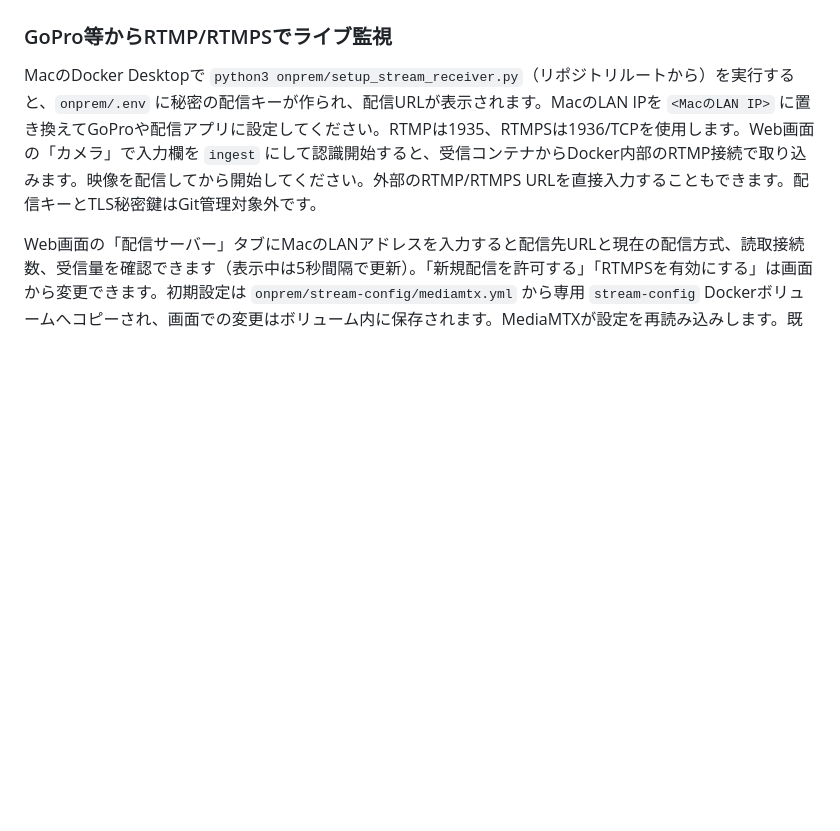
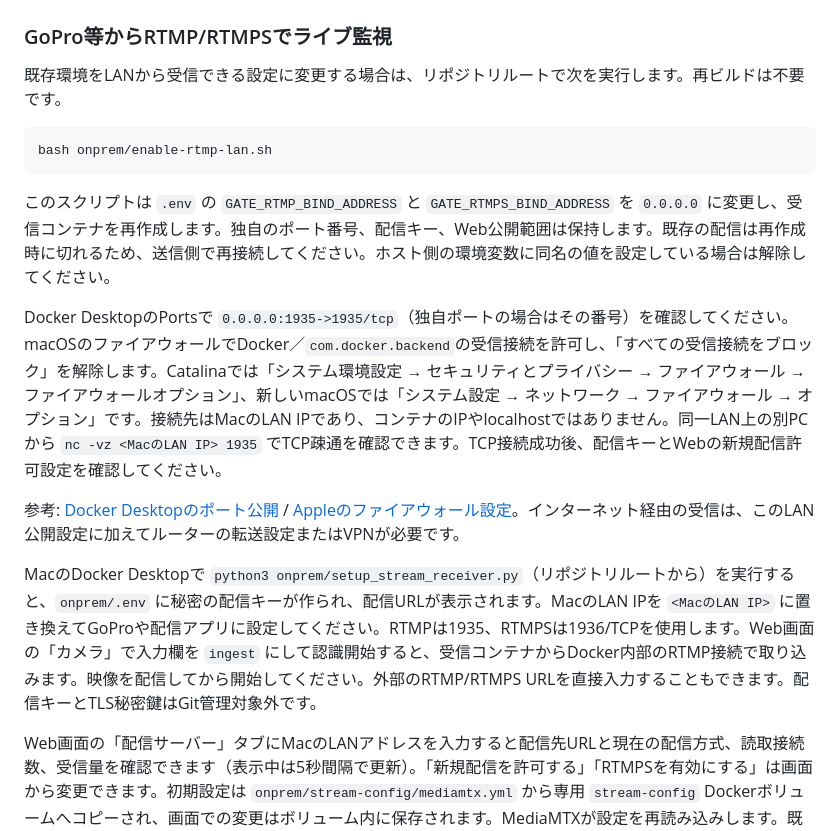
Before and after one commit to UeEmon/AI-Gate-System-, a Markdown page: onprem/README.md, the part around the change. Drawn GitHub-style; blank space fills up the shorter version.

Commit message:
fix: enable Docker Desktop RTMP reception from LAN

````diff
--- a/onprem/README.md
+++ b/onprem/README.md
@@ -56,6 +56,18 @@ ComposeのUSBデバイス割当は含めていません。Docker版では端末W
 この環境ではDockerビルドとWindows実機検証は未実施です。
 
 ### GoPro等からRTMP/RTMPSでライブ監視
+
+既存環境をLANから受信できる設定に変更する場合は、リポジトリルートで次を実行します。再ビルドは不要です。
+
+```bash
+bash onprem/enable-rtmp-lan.sh
+```
+
+このスクリプトは `.env` の `GATE_RTMP_BIND_ADDRESS` と `GATE_RTMPS_BIND_ADDRESS` を `0.0.0.0` に変更し、受信コンテナを再作成します。独自のポート番号、配信キー、Web公開範囲は保持します。既存の配信は再作成時に切れるため、送信側で再接続してください。ホスト側の環境変数に同名の値を設定している場合は解除してください。
+
+Docker DesktopのPortsで `0.0.0.0:1935->1935/tcp`（独自ポートの場合はその番号）を確認してください。macOSのファイアウォールでDocker／`com.docker.backend`の受信接続を許可し、「すべての受信接続をブロック」を解除します。Catalinaでは「システム環境設定 → セキュリティとプライバシー → ファイアウォール → ファイアウォールオプション」、新しいmacOSでは「システム設定 → ネットワーク → ファイアウォール → オプション」です。接続先はMacのLAN IPであり、コンテナのIPやlocalhostではありません。同一LAN上の別PCから `nc -vz <MacのLAN IP> 1935` でTCP疎通を確認できます。TCP接続成功後、配信キーとWebの新規配信許可設定を確認してください。
+
+参考: [Docker Desktopのポート公開](https://docs.docker.com/desktop/features/networking/) / [Appleのファイアウォール設定](https://support.apple.com/ja-jp/guide/mac-help/mh11783/mac)。インターネット経由の受信は、このLAN公開設定に加えてルーターの転送設定またはVPNが必要です。
 
 MacのDocker Desktopで `python3 onprem/setup_stream_receiver.py`（リポジトリルートから）を実行すると、`onprem/.env` に秘密の配信キーが作られ、配信URLが表示されます。MacのLAN IPを `<MacのLAN IP>` に置き換えてGoProや配信アプリに設定してください。RTMPは1935、RTMPSは1936/TCPを使用します。Web画面の「カメラ」で入力欄を `ingest` にして認識開始すると、受信コンテナからDocker内部のRTMP接続で取り込みます。映像を配信してから開始してください。外部のRTMP/RTMPS URLを直接入力することもできます。配信キーとTLS秘密鍵はGit管理対象外です。
 
````
